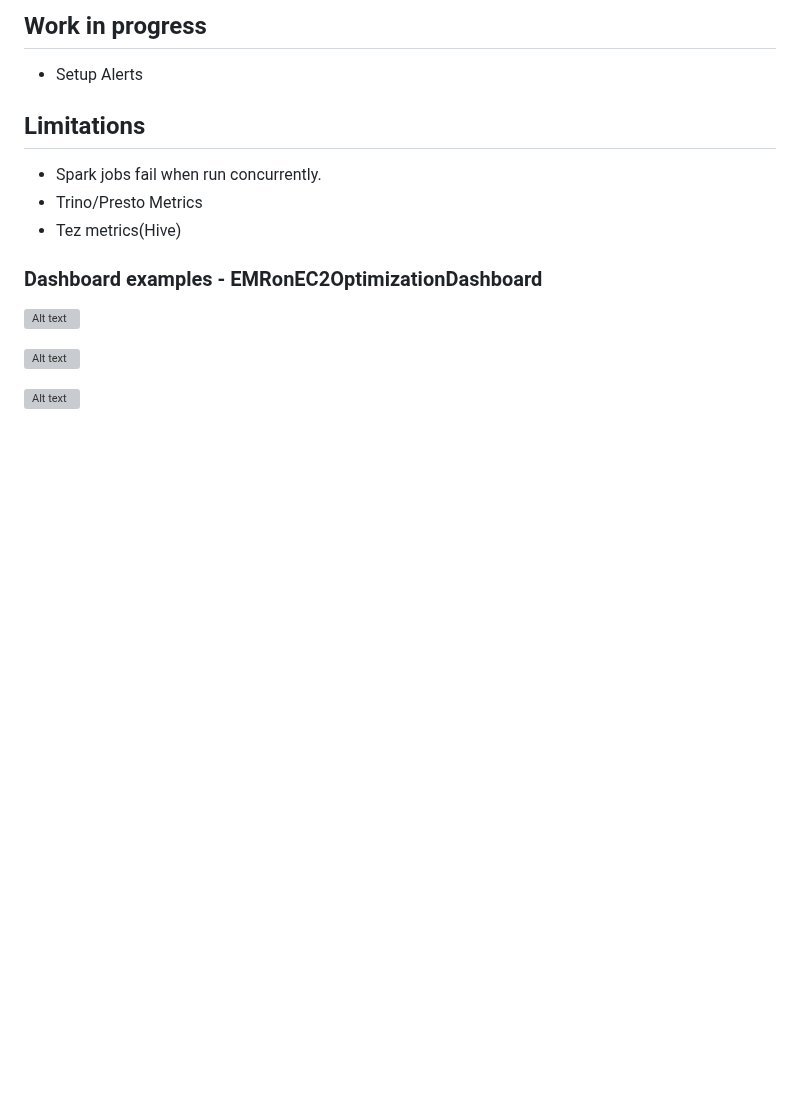
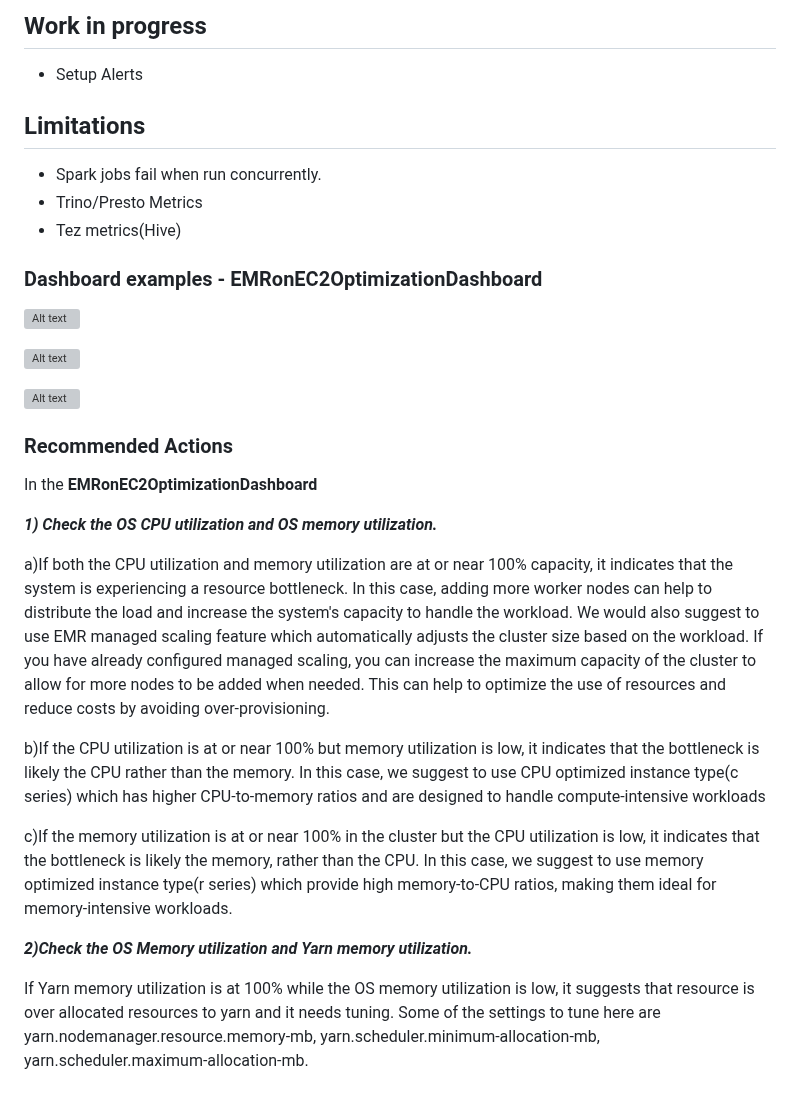
Before and after one commit to aws-samples/aws-emr-utilities, a Markdown page: utilities/emr-observability/readme.md, the part around the change. GitHub-like rendering; blank space fills up the shorter version; grey boxes are pictures that could not be loaded.

Commit message:
Added Recommended Actions

```diff
--- a/utilities/emr-observability/readme.md
+++ b/utilities/emr-observability/readme.md
@@ -103,3 +103,19 @@ Use the below EMR configuration classification json
 ![Alt text](images/Optimization-2.png?raw=true "Optimization Dashboard - OS and Yarn CPU utilization comparison for tuning")
 
 ![Alt text](images/Optimization-3.png?raw=true "Optimization Dashboard - IO, Disk and HDFS utilization for tuning")
+
+
+###  Recommended Actions
+In the **EMRonEC2OptimizationDashboard**
+
+***1) Check the OS CPU utilization and OS memory utilization.***
+
+a)If both the CPU utilization and memory utilization are at or near 100% capacity, it indicates that the system is experiencing a resource bottleneck. In this case, adding more worker nodes can help to distribute the load and increase the system's capacity to handle the workload. We would also suggest to use EMR managed scaling feature which automatically adjusts the cluster size based on the workload. If you have already configured managed scaling, you can increase the maximum capacity of the cluster to allow for more nodes to be added when needed. This can help to optimize the use of resources and reduce costs by avoiding over-provisioning.
+
+b)If the CPU utilization is at or near 100% but memory utilization is low, it indicates that the bottleneck is likely the CPU rather than the memory. In this case, we suggest to use CPU optimized instance type(c series) which has higher CPU-to-memory ratios and are designed to handle compute-intensive workloads
+
+c)If the memory utilization is at or near 100% in the cluster but the CPU utilization is low, it indicates that the bottleneck is likely the memory, rather than the CPU. In this case, we suggest to use memory optimized instance type(r series) which provide high memory-to-CPU ratios, making them ideal for memory-intensive workloads.
+
+***2)Check the OS Memory utilization and Yarn memory utilization.***
+
+If Yarn memory utilization is at 100% while the OS memory utilization is low, it suggests that resource is over allocated resources to yarn and it needs tuning. Some of the settings to tune here are yarn.nodemanager.resource.memory-mb, yarn.scheduler.minimum-allocation-mb, yarn.scheduler.maximum-allocation-mb.
```
